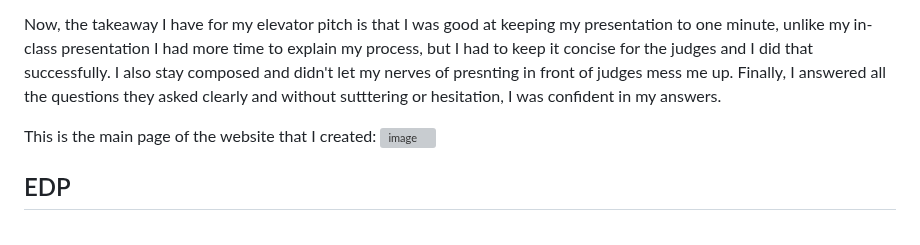
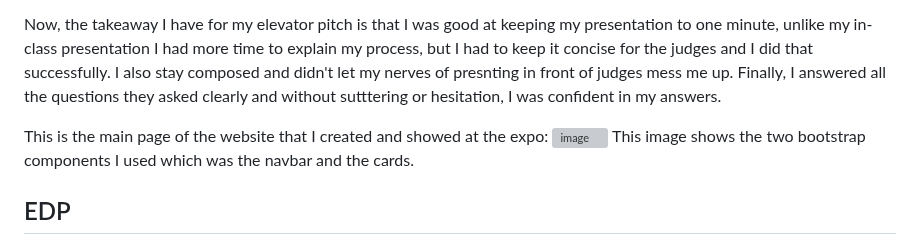
Before and after one commit to hunterf2278/sep10-freedom-project, a Markdown page: blog/entry07.md, the part around the change. Rendered like a GitHub page; grey boxes are pictures that could not be loaded.

```diff
--- a/blog/entry07.md
+++ b/blog/entry07.md
@@ -7,9 +7,9 @@ My in-class presentation was nice but it was 12 minutes long, so next time I nee
 
 Now, the takeaway I have for my elevator pitch is that I was good at keeping my presentation to one minute, unlike my in-class presentation I had more time to explain my process, but I had to keep  it concise for the judges and I did that successfully. I also stay composed and didn't let my nerves of presnting in front of judges mess me up. Finally, I answered all the questions they asked clearly and without sutttering or hesitation, I was confident in my answers.
 
-This is the main page of the website that I created:
+This is the main page of the website that I created and showed at the expo:
 <img width="1362" height="599" alt="image" src="https://github.com/user-attachments/assets/7c4e8b6e-23ee-4962-af0a-dccc78fd6100" />
-
+This image shows the two bootstrap components I used which was the navbar and the cards.
 
 
 ## EDP
```
